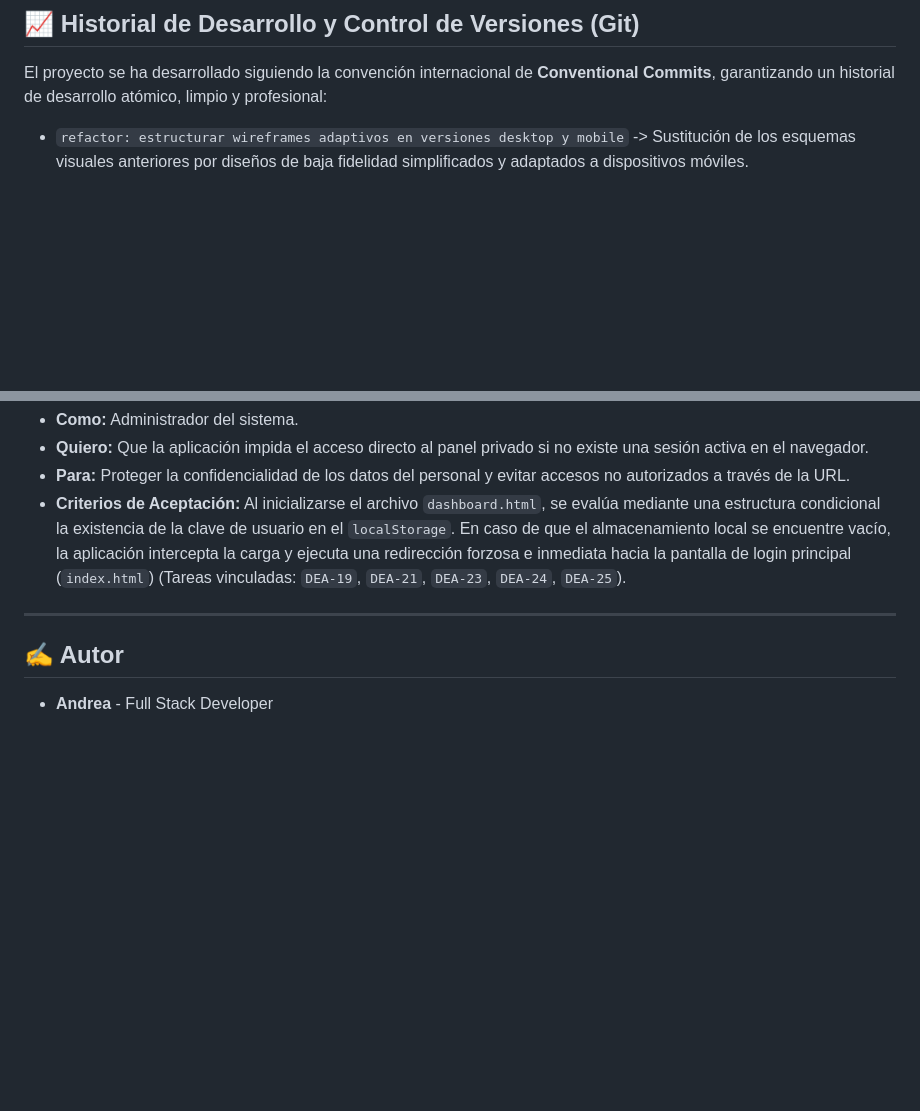
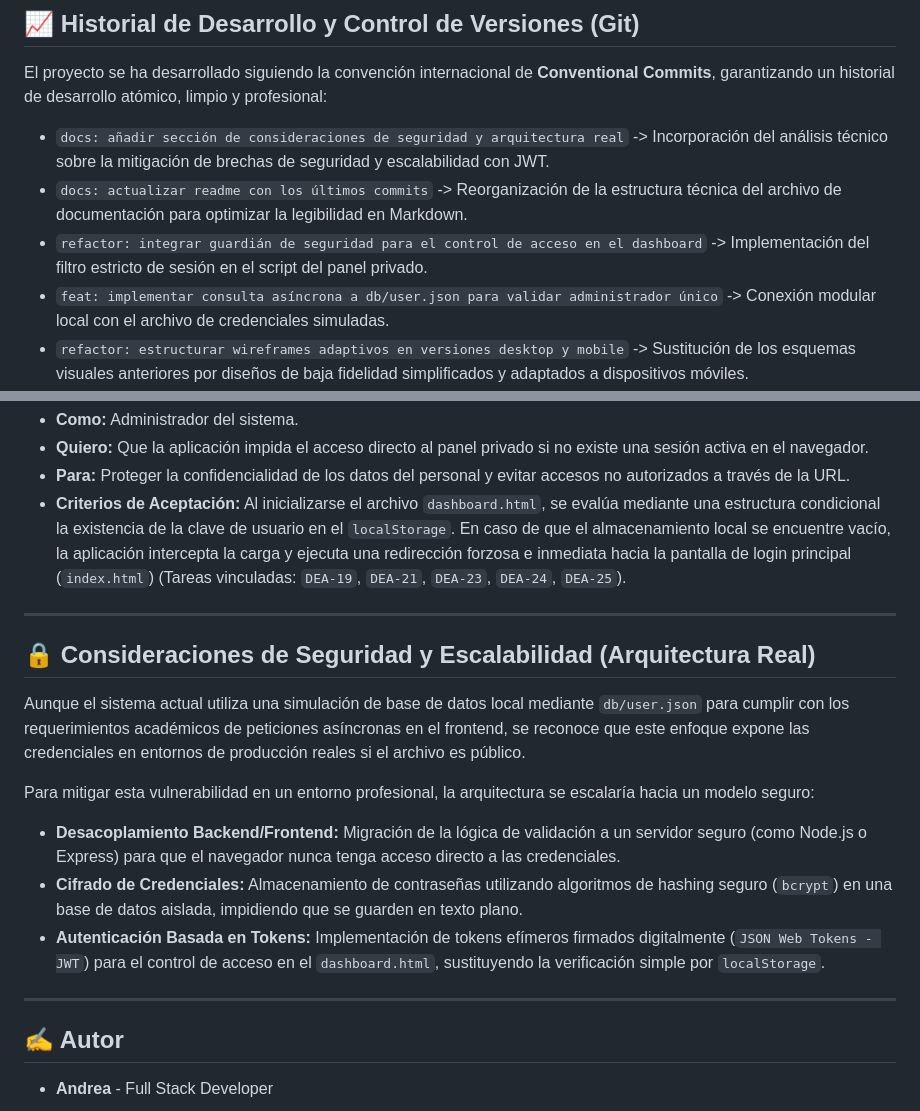
Before and after one commit to AndreaVaGo/proyecto-dashboard-empleados, a Markdown page: readme.md, 2 parts joined by grey strips. GitHub-like rendering; blank space fills up the shorter version.

Commit message:
docs: añadir sección de consideraciones de seguridad y arquitectura real

```diff
--- a/readme.md
+++ b/readme.md
@@ -149,6 +149,10 @@ El usuario rellena el formulario (Email y Contraseña)
 ## 📈 Historial de Desarrollo y Control de Versiones (Git)
 El proyecto se ha desarrollado siguiendo la convención internacional de **Conventional Commits**, garantizando un historial de desarrollo atómico, limpio y profesional:
 
+* `docs: añadir sección de consideraciones de seguridad y arquitectura real` -> Incorporación del análisis técnico sobre la mitigación de brechas de seguridad y escalabilidad con JWT.
+* `docs: actualizar readme con los últimos commits` -> Reorganización de la estructura técnica del archivo de documentación para optimizar la legibilidad en Markdown.
+* `refactor: integrar guardián de seguridad para el control de acceso en el dashboard` -> Implementación del filtro estricto de sesión en el script del panel privado.
+* `feat: implementar consulta asíncrona a db/user.json para validar administrador único` -> Conexión modular local con el archivo de credenciales simuladas.
 * `refactor: estructurar wireframes adaptivos en versiones desktop y mobile` -> Sustitución de los esquemas visuales anteriores por diseños de baja fidelidad simplificados y adaptados a dispositivos móviles.
 * `refactor: ampliar botonera de filtros de la A a la Z y unificar lógica del DOM` -> Optimización del filtrado alfabético para abarcar el abecedario completo, inclusión del botón de restauración "Todos" y control de estados vacíos.
 * `docs: diseñar diagrama visual de flujo de usuario y mapeo paso a paso` -> Incorporación del mapa de navegación interactivo (Userflow) detallando el ciclo de vida de la sesión en el almacenamiento local.
@@ -224,5 +229,15 @@ El ciclo de vida del desarrollo se ha gestionado empleando metodologías ágiles
 * **Criterios de Aceptación:** Al inicializarse el archivo `dashboard.html`, se evalúa mediante una estructura condicional la existencia de la clave de usuario en el `localStorage`. En caso de que el almacenamiento local se encuentre vacío, la aplicación intercepta la carga y ejecuta una redirección forzosa e inmediata hacia la pantalla de login principal (`index.html`) (Tareas vinculadas: `DEA-19`, `DEA-21`, `DEA-23`, `DEA-24`, `DEA-25`).
 ---
 
+## 🔒 Consideraciones de Seguridad y Escalabilidad (Arquitectura Real)
+Aunque el sistema actual utiliza una simulación de base de datos local mediante `db/user.json` para cumplir con los requerimientos académicos de peticiones asíncronas en el frontend, se reconoce que este enfoque expone las credenciales en entornos de producción reales si el archivo es público.
+
+Para mitigar esta vulnerabilidad en un entorno profesional, la arquitectura se escalaría hacia un modelo seguro:
+* **Desacoplamiento Backend/Frontend:** Migración de la lógica de validación a un servidor seguro (como Node.js o Express) para que el navegador nunca tenga acceso directo a las credenciales.
+* **Cifrado de Credenciales:** Almacenamiento de contraseñas utilizando algoritmos de hashing seguro (`bcrypt`) en una base de datos aislada, impidiendo que se guarden en texto plano.
+* **Autenticación Basada en Tokens:** Implementación de tokens efímeros firmados digitalmente (`JSON Web Tokens - JWT`) para el control de acceso en el `dashboard.html`, sustituyendo la verificación simple por `localStorage`.
+
+---
+
 ## ✍️ Autor
 * **Andrea** - Full Stack Developer
```
Also changed, not shown: other parts of readme.md (+1 -0 lines).
